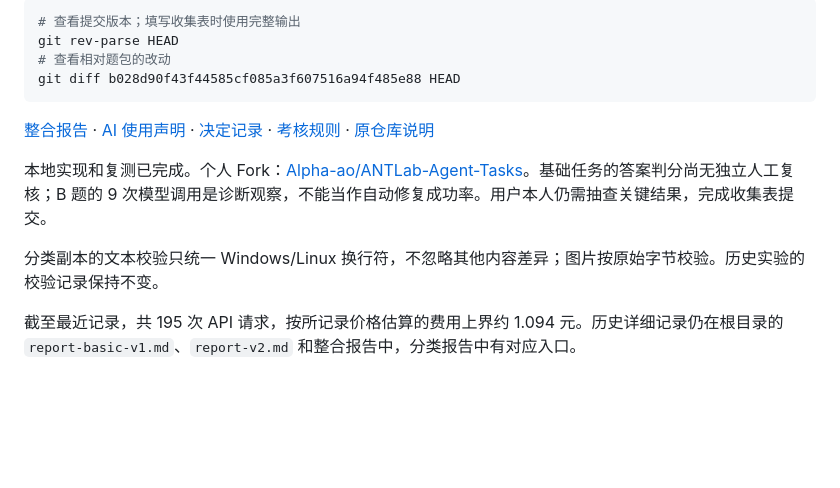
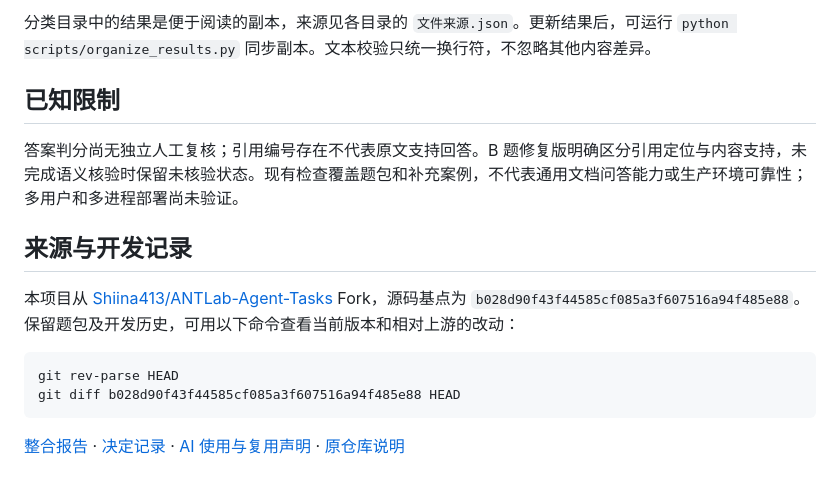
Before and after one commit to Alpha-ao/ANTLab-Agent-Tasks, a Markdown page: README.md, the part around one of its changes. Drawn GitHub-style; blank space fills up the shorter version.

````diff
--- a/README.md
+++ b/README.md
@@ -48,15 +75,17 @@ python scripts/organize_results.py --check
 
-```powershell
-# 查看提交版本；填写收集表时使用完整输出
+分类目录中的结果是便于阅读的副本，来源见各目录的 `文件来源.json`。更新结果后，可运行 `python scripts/organize_results.py` 同步副本。文本校验只统一换行符，不忽略其他内容差异。
+
+## 已知限制
+
+答案判分尚无独立人工复核；引用编号存在不代表原文支持回答。B 题修复版明确区分引用定位与内容支持，未完成语义核验时保留未核验状态。现有检查覆盖题包和补充案例，不代表通用文档问答能力或生产环境可靠性；多用户和多进程部署尚未验证。
+
+## 来源与开发记录
+
+本项目从 [Shiina413/ANTLab-Agent-Tasks](https://github.com/Shiina413/ANTLab-Agent-Tasks) Fork，源码基点为 `b028d90f43f44585cf085a3f607516a94f485e88`。保留题包及开发历史，可用以下命令查看当前版本和相对上游的改动：
+
+```bash
 git rev-parse HEAD
-# 查看相对题包的改动
 git diff b028d90f43f44585cf085a3f607516a94f485e88 HEAD
 ```
 
-[整合报告](report.md) · [AI 使用声明](declaration.md) · [决定记录](decisions.md) · [考核规则](开始阅读.md) · [原仓库说明](原仓库说明.md)
-
-本地实现和复测已完成。个人 Fork：[Alpha-ao/ANTLab-Agent-Tasks](https://github.com/Alpha-ao/ANTLab-Agent-Tasks)。基础任务的答案判分尚无独立人工复核；B 题的 9 次模型调用是诊断观察，不能当作自动修复成功率。用户本人仍需抽查关键结果，完成收集表提交。
-
-分类副本的文本校验只统一 Windows/Linux 换行符，不忽略其他内容差异；图片按原始字节校验。历史实验的校验记录保持不变。
-
-截至最近记录，共 195 次 API 请求，按所记录价格估算的费用上界约 1.094 元。历史详细记录仍在根目录的 `report-basic-v1.md`、`report-v2.md` 和整合报告中，分类报告中有对应入口。
+[整合报告](report.md) · [决定记录](decisions.md) · [AI 使用与复用声明](declaration.md) · [原仓库说明](原仓库说明.md)
````
Also changed, not shown: other parts of README.md (+52 -25 lines).
